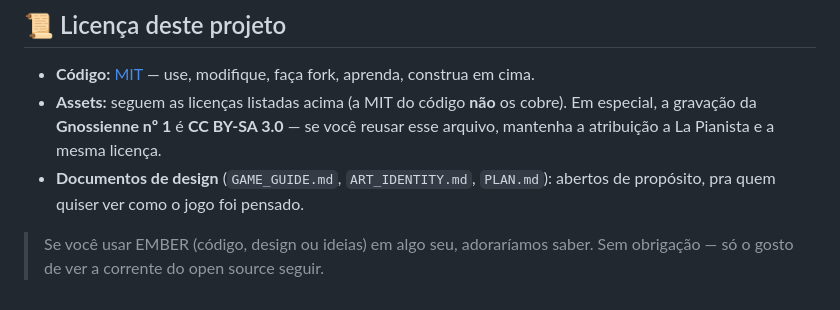
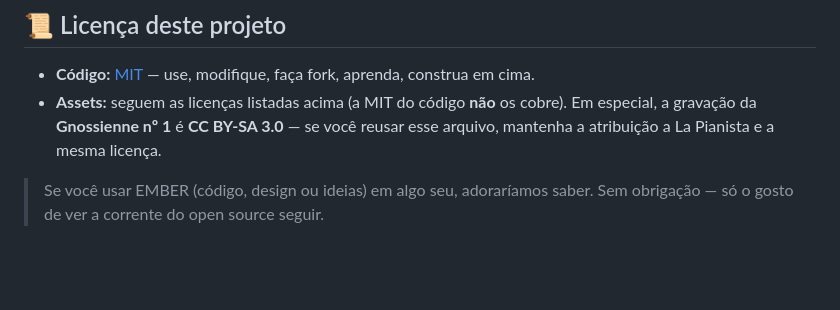
Before and after one commit to alliterhorst/ember-game, a Markdown page: CREDITS.md, the part around the change. Drawn GitHub-style; blank space fills up the shorter version.

```diff
--- a/CREDITS.md
+++ b/CREDITS.md
@@ -78,8 +78,6 @@ Tudo open source, tudo MIT — a base sobre a qual o EMBER roda.
 - **Assets:** seguem as licenças listadas acima (a MIT do código **não** os cobre). Em especial, a
   gravação da **Gnossienne nº 1** é **CC BY-SA 3.0** — se você reusar esse arquivo, mantenha a
   atribuição a La Pianista e a mesma licença.
-- **Documentos de design** (`GAME_GUIDE.md`, `ART_IDENTITY.md`, `PLAN.md`): abertos de propósito,
-  pra quem quiser ver como o jogo foi pensado.
 
 > Se você usar EMBER (código, design ou ideias) em algo seu, adoraríamos saber. Sem obrigação —
 > só o gosto de ver a corrente do open source seguir.
```
Also changed, not shown: README.md (+0 -7 lines).
